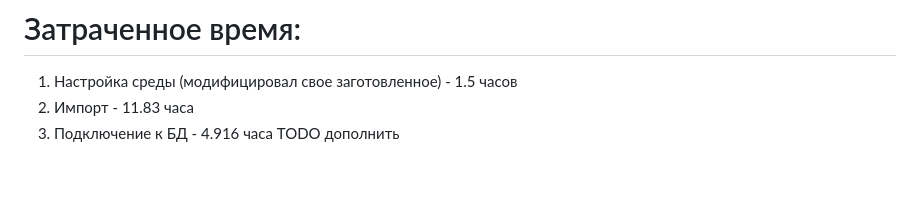
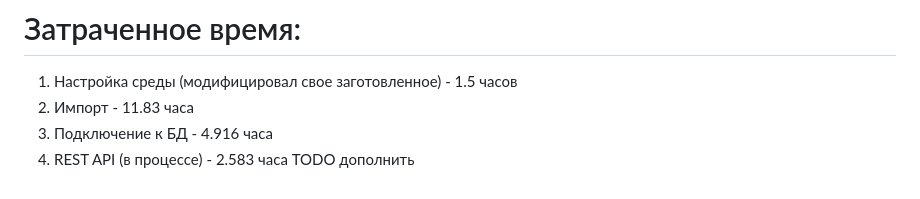
Before and after one commit to frizus/php-test-work3, a Markdown page: README.md, the part around the change. GitHub-like rendering.

Commit message:
обновил время в ридми

```diff
--- a/README.md
+++ b/README.md
@@ -128,4 +128,5 @@ https://stackoverflow.com/a/40472391
 1. Настройка среды (модифицировал свое заготовленное) - 1.5 часов
 2. Импорт - 11.83 часа
 3. Подключение к БД - 4.916 часа
+4. REST API (в процессе) - 2.583 часа
 TODO дополнить
```
